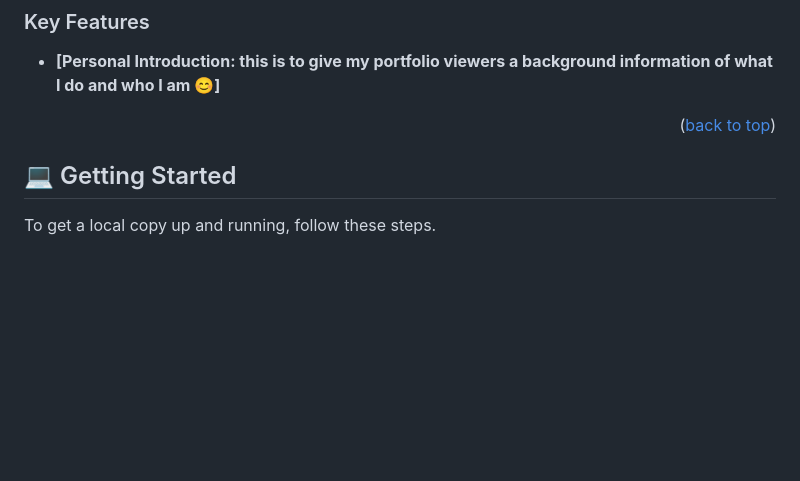
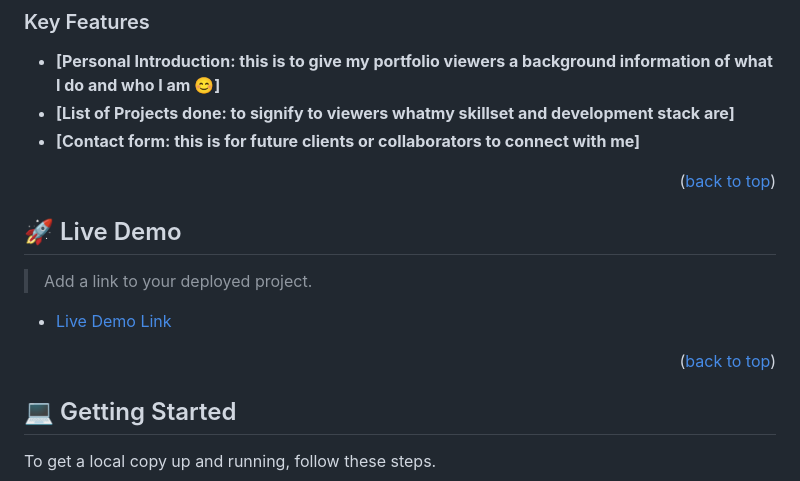
Before and after one commit to davidolanrewaju/My-Portofolio, a Markdown page: README.md, the part around the change. GitHub-like rendering; blank space fills up the shorter version.

```diff
--- a/README.md
+++ b/README.md
@@ -72,20 +72,20 @@ After you're finished please remove all the comments and instructions!
 ### Key Features <a name="key-features"></a>
 
 - **[Personal Introduction: this is to give my portfolio viewers a background information of what I do and who I am 😊]**
-<!-- - **[key_feature_2]**
-- **[key_feature_3]** -->
+- **[List of Projects done: to signify to viewers whatmy skillset and development stack are]**
+- **[Contact form: this is for future clients or collaborators to connect with me]**
 
 <p align="right">(<a href="#readme-top">back to top</a>)</p>
 
-<!-- LIVE DEMO
+<!-- LIVE DEMO -->
 
 ## 🚀 Live Demo <a name="live-demo"></a>
 
 > Add a link to your deployed project.
 
-- [Live Demo Link](https://yourdeployedapplicationlink.com)
+- [Live Demo Link]()
 
-<p align="right">(<a href="#readme-top">back to top</a>)</p> -->
+<p align="right">(<a href="#readme-top">back to top</a>)</p>
 
 <!-- GETTING STARTED -->
 
```
